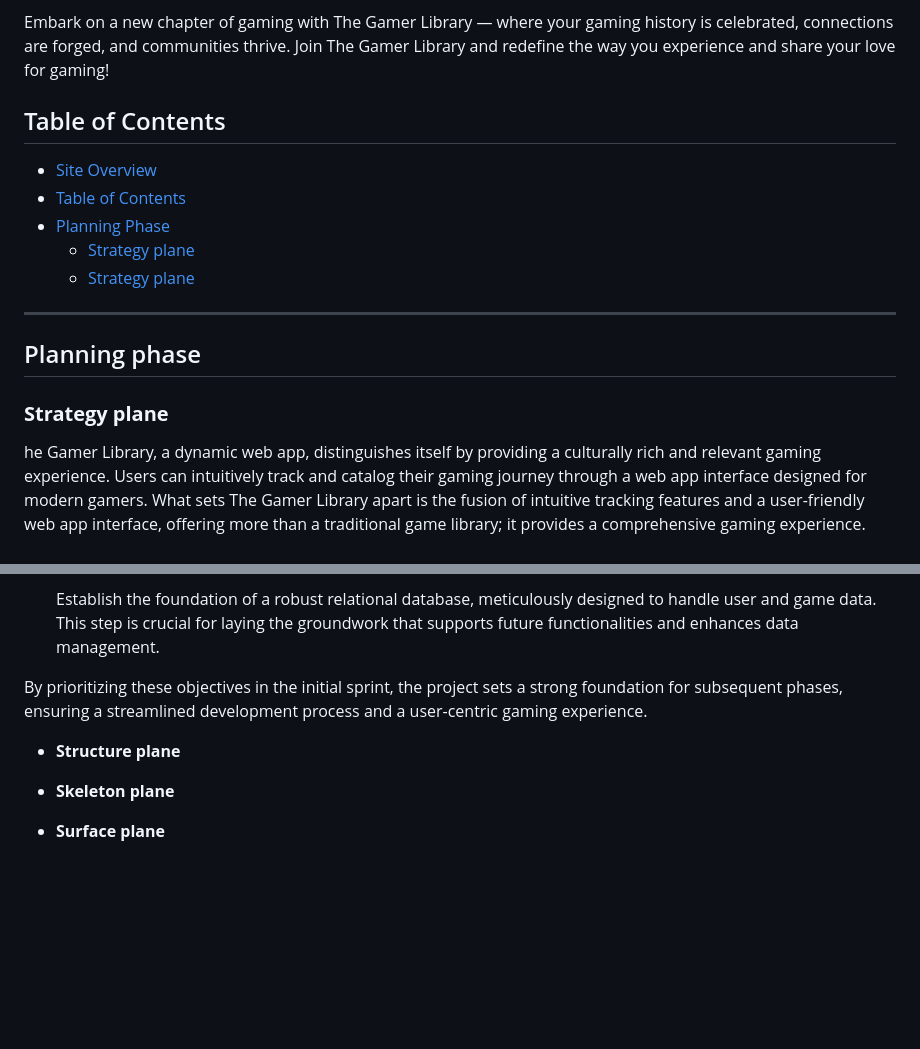
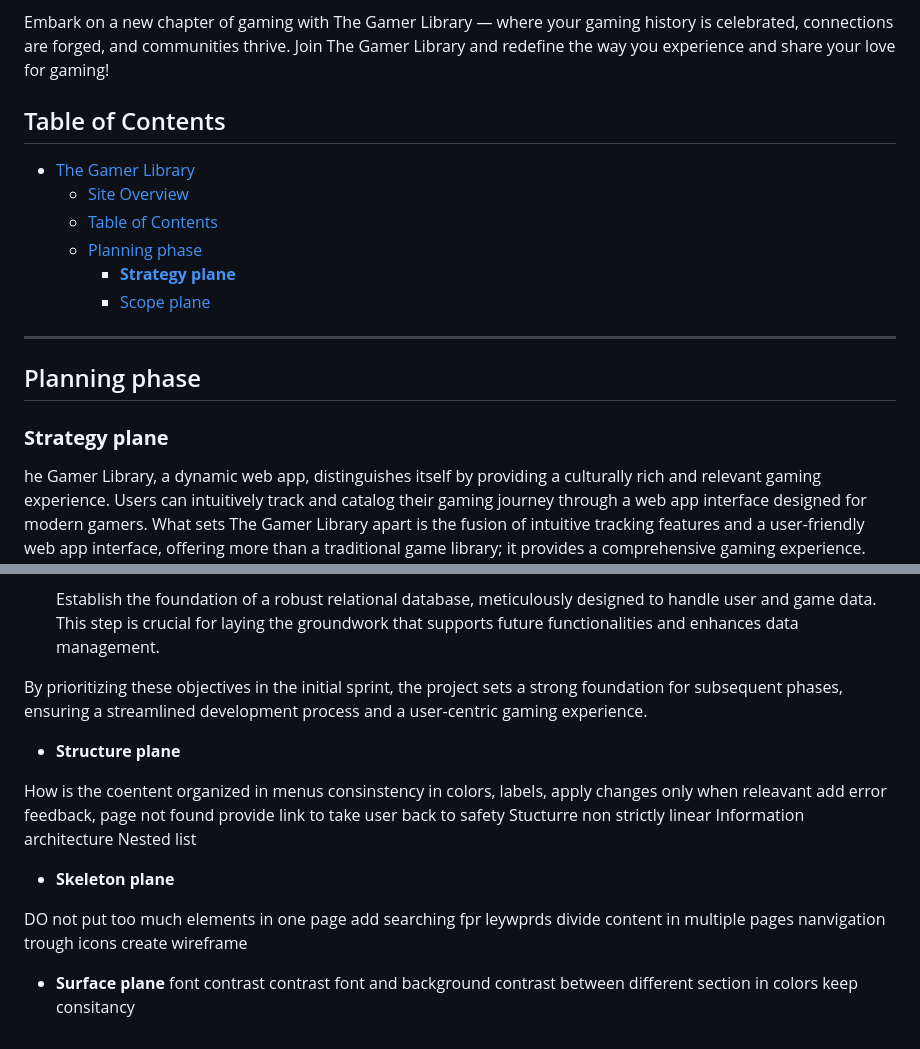
Before and after one commit to AngeloGaeta1990/The-Gamer-Library, a Markdown page: README.md, 2 parts joined by grey strips. Rendered like a GitHub page; blank space fills up the shorter version.

Commit message:
docs: add planning draft

```diff
--- a/README.md
+++ b/README.md
@@ -17,19 +17,21 @@ The Gamer Library isn't just a solo venture; it's a platform for building commun
 
 Embark on a new chapter of gaming with The Gamer Library — where your gaming history is celebrated, connections are forged, and communities thrive. Join The Gamer Library and redefine the way you experience and share your love for gaming!
 
-
 ## Table of Contents
 
+- [The Gamer Library](#the-gamer-library)
   - [Site Overview](#site-overview)
   - [Table of Contents](#table-of-contents)
-  - [Planning Phase](#planning-phase)
-    - [Strategy plane](#strategy-plane)
-    - [Strategy plane](#scope-plane)
+  - [Planning phase](#planning-phase)
+    - [**Strategy plane**](#strategy-plane)
+    - [Scope plane](#scope-plane)
 
------
+---
+
 ## Planning phase
 
 ### **Strategy plane**
+
 he Gamer Library, a dynamic web app, distinguishes itself by providing a culturally rich and relevant gaming experience. Users can intuitively track and catalog their gaming journey through a web app interface designed for modern gamers. What sets The Gamer Library apart is the fusion of intuitive tracking features and a user-friendly web app interface, offering more than a traditional game library; it provides a comprehensive gaming experience.
 
 Tech considerations encompass responsive design, integration capabilities with various gaming platforms, and a robust backend infrastructure for scalability. Its technology aligns seamlessly with the preferences of modern gamers accustomed to web apps.
@@ -65,12 +67,28 @@ In the inaugural sprint, the focus is on empowering users with fundamental featu
 
     Establish the foundation of a robust relational database, meticulously designed to handle user and game data. This step is crucial for laying the groundwork that supports future functionalities and enhances data management.
 
-
 By prioritizing these objectives in the initial sprint, the project sets a strong foundation for subsequent phases, ensuring a streamlined development process and a user-centric gaming experience.
-
 
 - **Structure plane**
 
+How is the coentent organized in menus
+consinstency in colors, labels,
+apply changes only when releavant
+add error feedback, page not found
+provide link to take user back to safety
+Stucturre non strictly linear
+Information architecture Nested list
+
 - **Skeleton plane**
 
+DO not put too much elements in one page
+add searching fpr leywprds
+divide content in multiple pages
+nanvigation trough icons
+create wireframe
+
 - **Surface plane**
+font contrast
+contrast font and background
+contrast between different section in colors
+keep consitancy
```
Also changed, not shown: other parts of README.md (+2 -2 lines).
